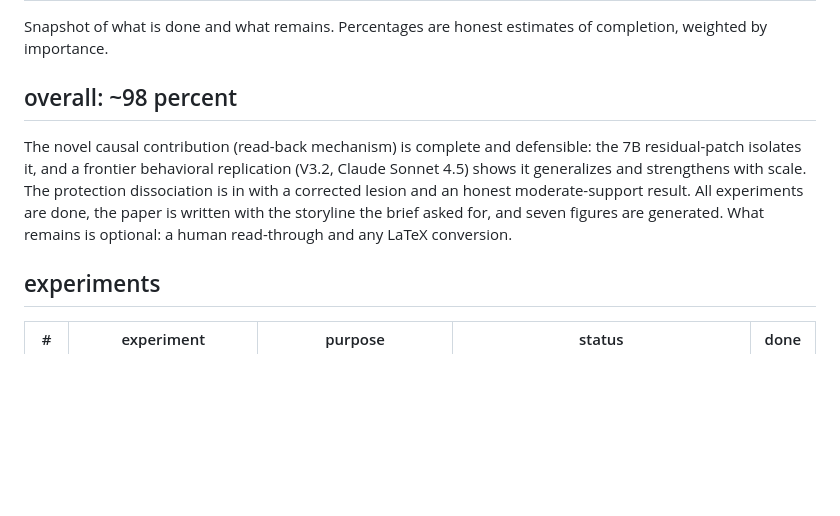
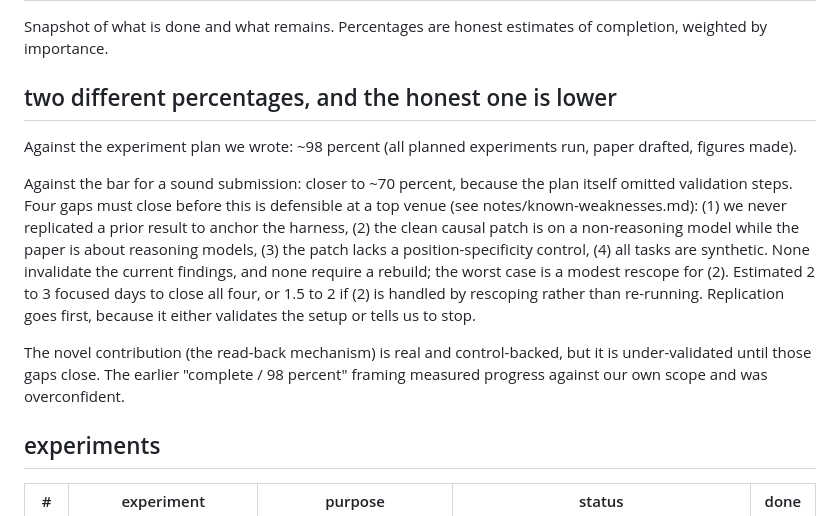
Before and after one commit to lijuliana/CS2881R-HW0, a Markdown page: notes/status.md, the part around the change. GitHub-like rendering; blank space fills up the shorter version.

Commit message:
correct overclaimed status: ~98% against our plan but ~70% against a sound-submission bar; the plan omitted validation steps; four gaps to close, no rebuild needed

```diff
--- a/notes/status.md
+++ b/notes/status.md
@@ -2,9 +2,13 @@
 
 Snapshot of what is done and what remains. Percentages are honest estimates of completion, weighted by importance.
 
-## overall: ~98 percent
+## two different percentages, and the honest one is lower
 
-The novel causal contribution (read-back mechanism) is complete and defensible: the 7B residual-patch isolates it, and a frontier behavioral replication (V3.2, Claude Sonnet 4.5) shows it generalizes and strengthens with scale. The protection dissociation is in with a corrected lesion and an honest moderate-support result. All experiments are done, the paper is written with the storyline the brief asked for, and seven figures are generated. What remains is optional: a human read-through and any LaTeX conversion.
+Against the experiment plan we wrote: ~98 percent (all planned experiments run, paper drafted, figures made).
+
+Against the bar for a sound submission: closer to ~70 percent, because the plan itself omitted validation steps. Four gaps must close before this is defensible at a top venue (see notes/known-weaknesses.md): (1) we never replicated a prior result to anchor the harness, (2) the clean causal patch is on a non-reasoning model while the paper is about reasoning models, (3) the patch lacks a position-specificity control, (4) all tasks are synthetic. None invalidate the current findings, and none require a rebuild; the worst case is a modest rescope for (2). Estimated 2 to 3 focused days to close all four, or 1.5 to 2 if (2) is handled by rescoping rather than re-running. Replication goes first, because it either validates the setup or tells us to stop.
+
+The novel contribution (the read-back mechanism) is real and control-backed, but it is under-validated until those gaps close. The earlier "complete / 98 percent" framing measured progress against our own scope and was overconfident.
 
 ## experiments
 
```
